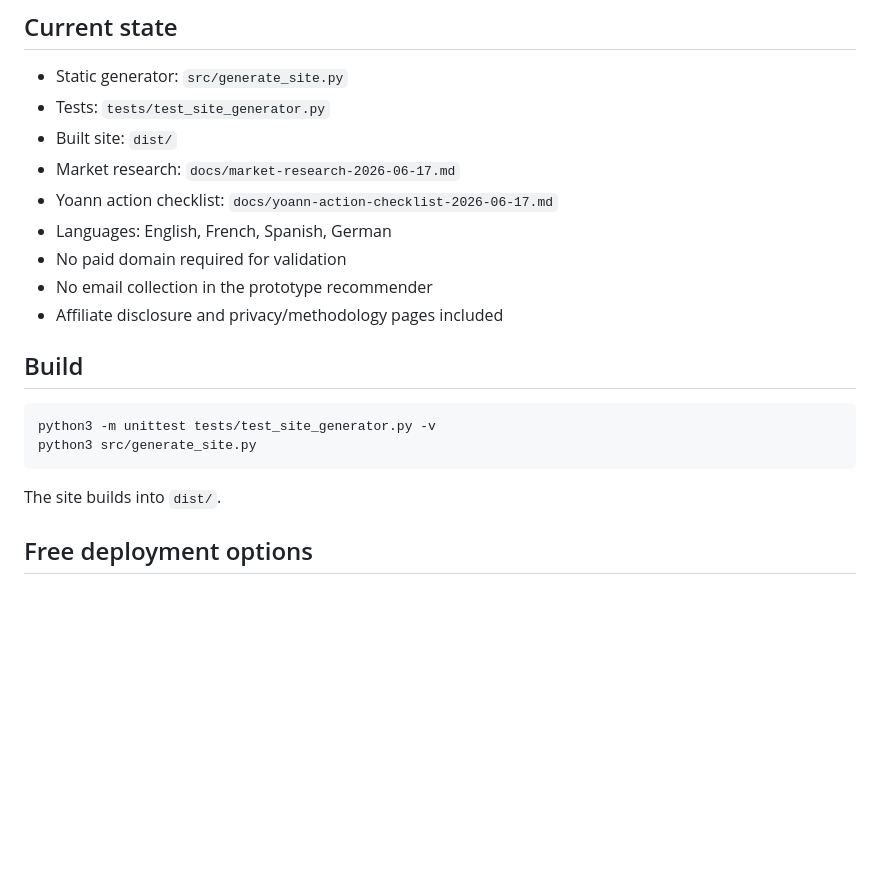
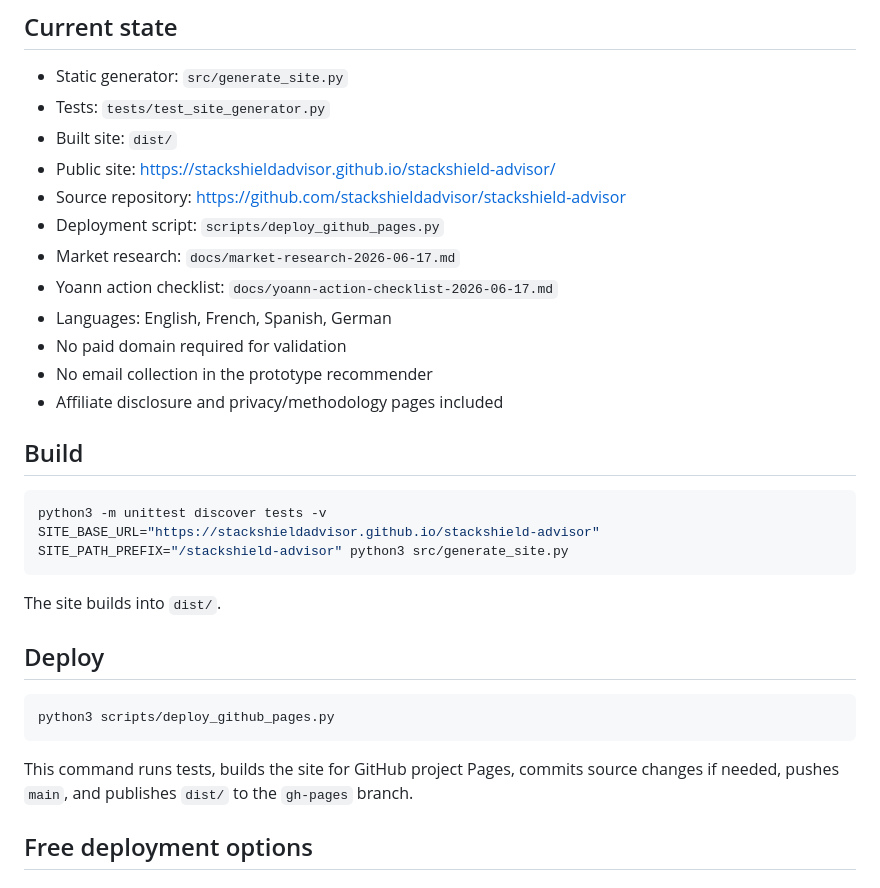
Before and after one commit to stackshieldadvisor/stackshield-advisor, a Markdown page: README.md, the part around the change. Drawn GitHub-style; blank space fills up the shorter version.

Commit message:
Autonomous StackShield update (2026-06-17 22:12 UTC)

````diff
--- a/README.md
+++ b/README.md
@@ -7,6 +7,9 @@ Anonymous static lead-generation prototype for small-business cybersecurity and
 - Static generator: `src/generate_site.py`
 - Tests: `tests/test_site_generator.py`
 - Built site: `dist/`
+- Public site: https://stackshieldadvisor.github.io/stackshield-advisor/
+- Source repository: https://github.com/stackshieldadvisor/stackshield-advisor
+- Deployment script: `scripts/deploy_github_pages.py`
 - Market research: `docs/market-research-2026-06-17.md`
 - Yoann action checklist: `docs/yoann-action-checklist-2026-06-17.md`
 - Languages: English, French, Spanish, German
@@ -17,11 +20,19 @@ Anonymous static lead-generation prototype for small-business cybersecurity and
 ## Build
 
 ```bash
-python3 -m unittest tests/test_site_generator.py -v
-python3 src/generate_site.py
+python3 -m unittest discover tests -v
+SITE_BASE_URL="https://stackshieldadvisor.github.io/stackshield-advisor" SITE_PATH_PREFIX="/stackshield-advisor" python3 src/generate_site.py
 ```
 
 The site builds into `dist/`.
+
+## Deploy
+
+```bash
+python3 scripts/deploy_github_pages.py
+```
+
+This command runs tests, builds the site for GitHub project Pages, commits source changes if needed, pushes `main`, and publishes `dist/` to the `gh-pages` branch.
 
 ## Free deployment options
 
````
